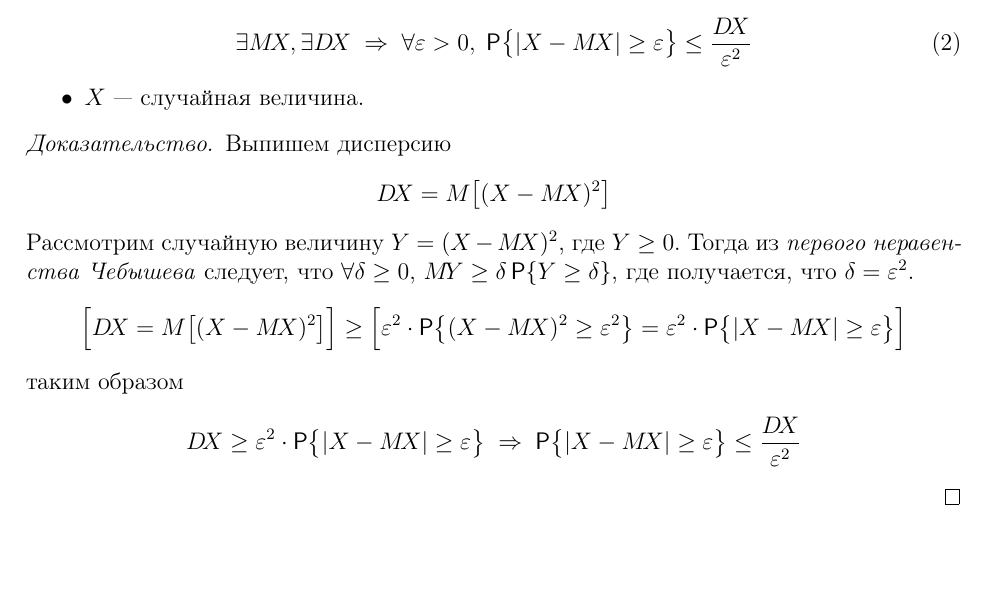
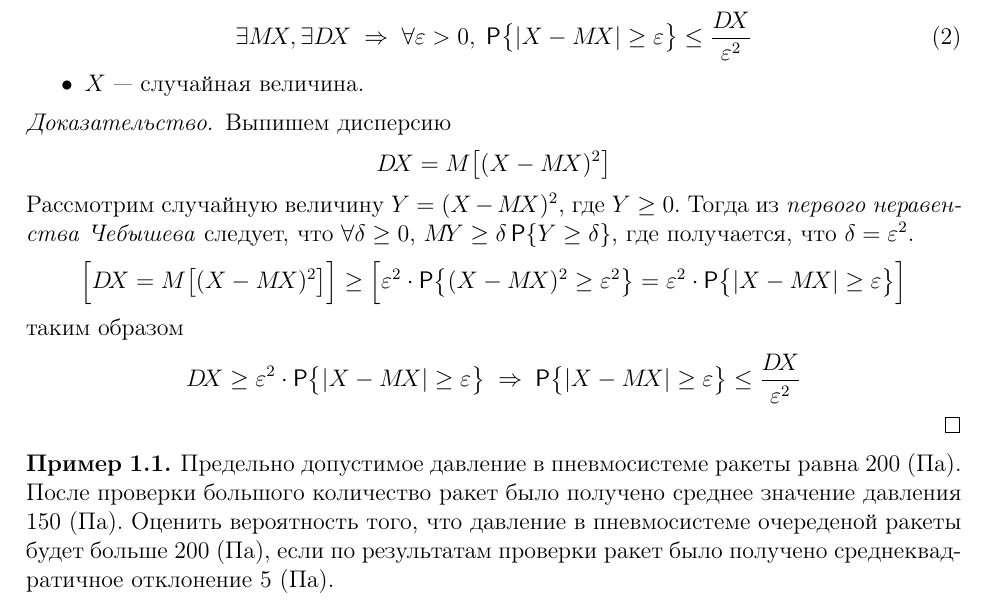
Before and after one commit to BBQTD/BMSTU-IU7-Mathematical-Statistics-Lections, a LaTeX document (src/main.tex, which reads src/chapters/01-lmt-thm.tex): part of page 2 of 2, cut so that both start at the same text, the shorter picture padded with empty space. Compiled offline with pdfLaTeX.

Commit message:
пример условие

```diff
--- a/src/chapters/01-lmt-thm.tex
+++ b/src/chapters/01-lmt-thm.tex
@@ -59,3 +59,7 @@
 		\dx \geq \varepsilon^2\cdot\Prob\bigl\{ |X - \mx|\geq\varepsilon \bigr\} \Rarrow \Prob\bigl\{ |X - \mx|\geq\varepsilon \bigr\} \leq \frac{\dx}{\varepsilon^2}
 	\]
 \end{proof}
+
+\begin{exm}
+	Предельно допустимое давление в пневмосистеме ракеты равна $200$ (Па). После проверки большого количество ракет было получено среднее значение давления 150 (Па). Оценить вероятность того, что давление в пневмосистеме очереденой ракеты будет больше $200$ (Па), если по результатам проверки  ракет было получено среднеквадратичное отклонение 5 (Па).
+\end{exm}
```
Also changed, not shown: src/main.pdf.
